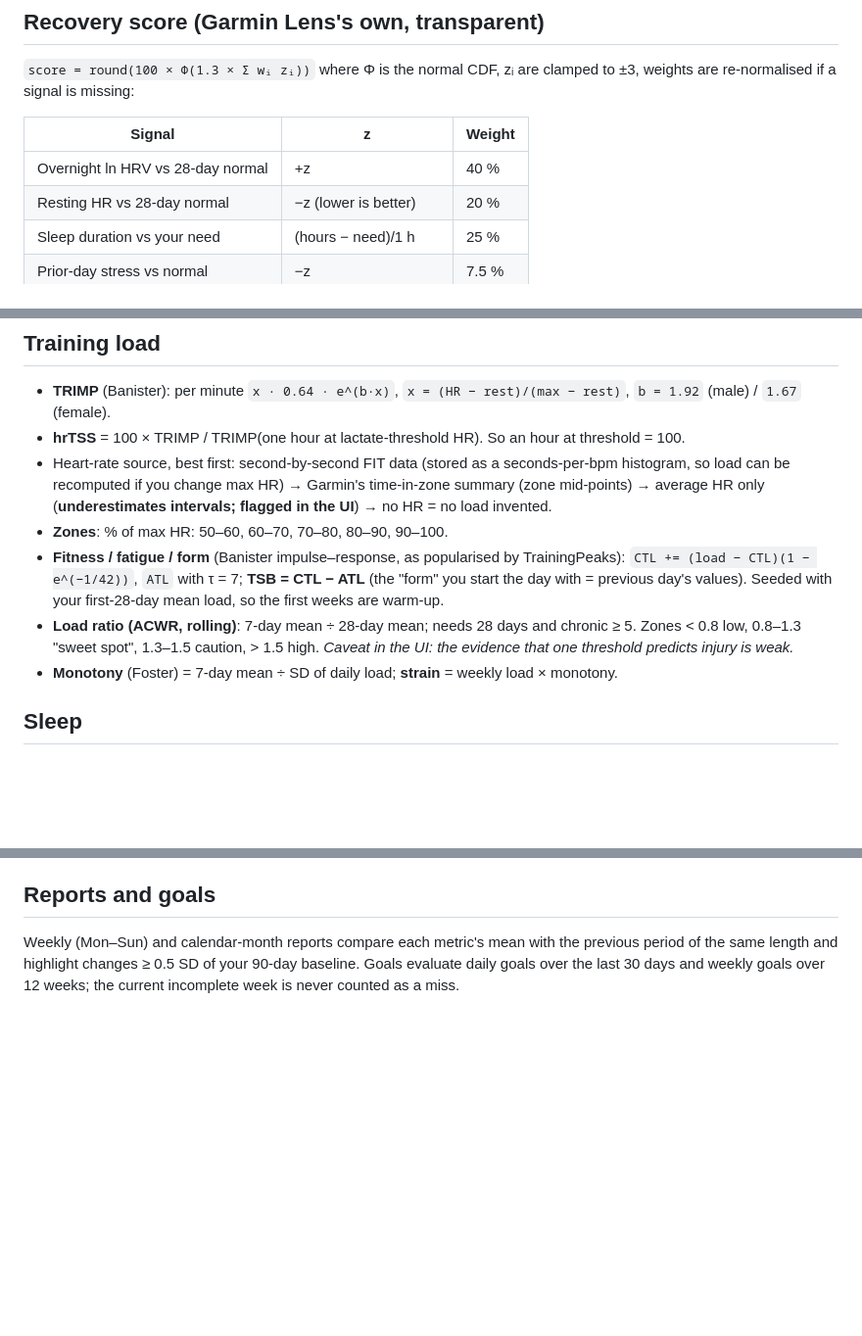
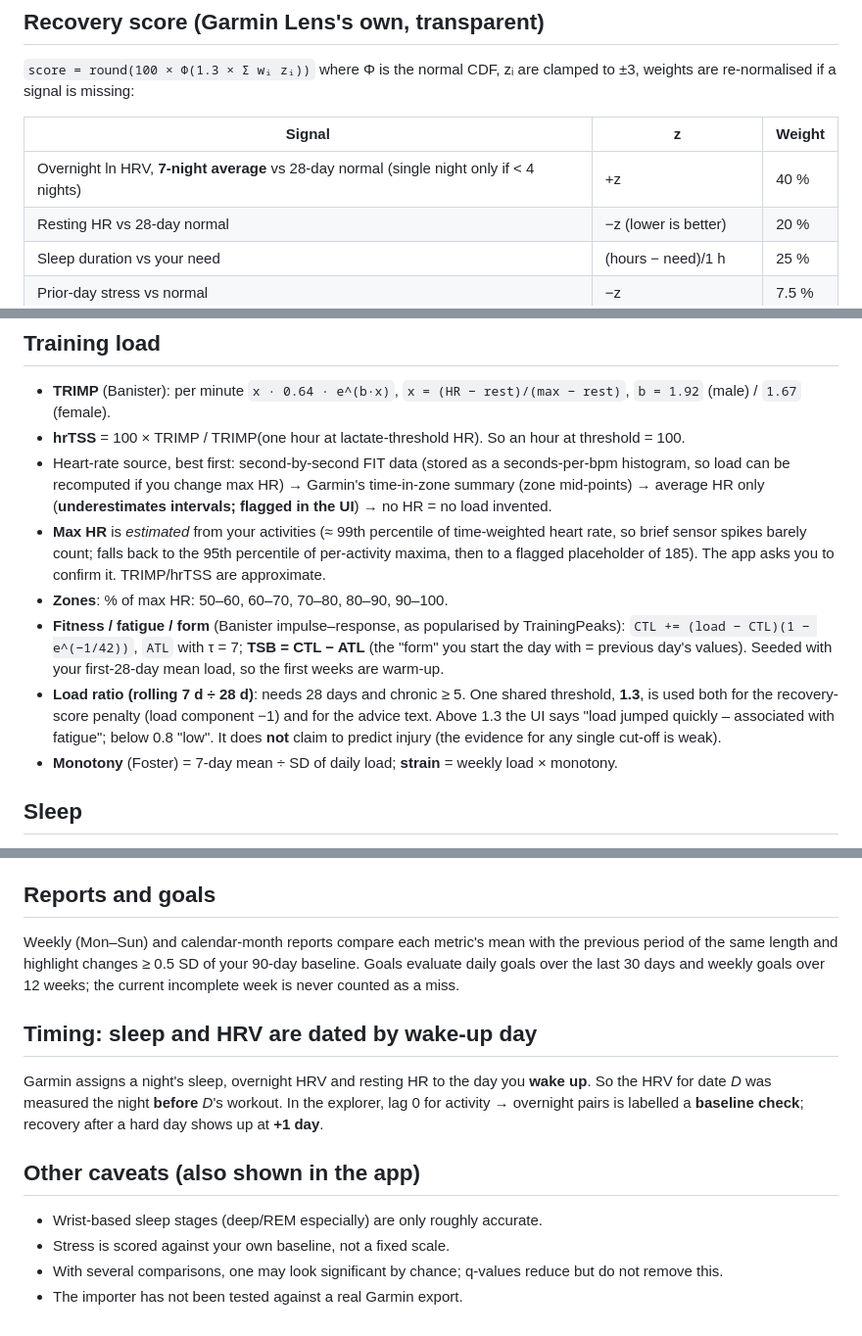
Before and after one commit to TheRiotCoder/garmin-lens, a Markdown page: docs/METHODS.md, 3 parts joined by grey strips. Shown at 98% size. Drawn GitHub-style; blank space fills up the shorter version.

```diff
--- a/docs/METHODS.md
+++ b/docs/METHODS.md
@@ -14,7 +14,7 @@ All of this is code in `js/models.js`, `js/insights.js` and `js/stats.js`, each
 
 | Signal | z | Weight |
 |---|---|---|
-| Overnight ln HRV vs 28-day normal | +z | 40 % |
+| Overnight ln HRV, **7-night average** vs 28-day normal (single night only if < 4 nights) | +z | 40 % |
 | Resting HR vs 28-day normal | −z (lower is better) | 20 % |
 | Sleep duration vs your need | (hours − need)/1 h | 25 % |
 | Prior-day stress vs normal | −z | 7.5 % |
@@ -26,9 +26,10 @@ Bands: green ≥ 67, yellow 34–66, red < 34. Needs HRV or resting HR plus one
 - **TRIMP** (Banister): per minute `x · 0.64 · e^(b·x)`, `x = (HR − rest)/(max − rest)`, `b = 1.92` (male) / `1.67` (female).
 - **hrTSS** = 100 × TRIMP / TRIMP(one hour at lactate-threshold HR). So an hour at threshold = 100.
 - Heart-rate source, best first: second-by-second FIT data (stored as a seconds-per-bpm histogram, so load can be recomputed if you change max HR) → Garmin's time-in-zone summary (zone mid-points) → average HR only (**underestimates intervals; flagged in the UI**) → no HR = no load invented.
+- **Max HR** is *estimated* from your activities (≈ 99th percentile of time-weighted heart rate, so brief sensor spikes barely count; falls back to the 95th percentile of per-activity maxima, then to a flagged placeholder of 185). The app asks you to confirm it. TRIMP/hrTSS are approximate.
 - **Zones**: % of max HR: 50–60, 60–70, 70–80, 80–90, 90–100.
 - **Fitness / fatigue / form** (Banister impulse–response, as popularised by TrainingPeaks): `CTL += (load − CTL)(1 − e^(−1/42))`, `ATL` with τ = 7; **TSB = CTL − ATL** (the "form" you start the day with = previous day's values). Seeded with your first-28-day mean load, so the first weeks are warm-up.
-- **Load ratio (ACWR, rolling)**: 7-day mean ÷ 28-day mean; needs 28 days and chronic ≥ 5. Zones < 0.8 low, 0.8–1.3 "sweet spot", 1.3–1.5 caution, > 1.5 high. *Caveat in the UI: the evidence that one threshold predicts injury is weak.*
+- **Load ratio (rolling 7 d ÷ 28 d)**: needs 28 days and chronic ≥ 5. One shared threshold, **1.3**, is used both for the recovery-score penalty (load component −1) and for the advice text. Above 1.3 the UI says "load jumped quickly – associated with fatigue"; below 0.8 "low". It does **not** claim to predict injury (the evidence for any single cut-off is weak).
 - **Monotony** (Foster) = 7-day mean ÷ SD of daily load; **strain** = weekly load × monotony.
 
 ## Sleep
@@ -55,3 +56,13 @@ A day is flagged **strong** when resting HR is ≥ 1.5σ **and** ≥ 3 bpm above
 
 ## Reports and goals
 Weekly (Mon–Sun) and calendar-month reports compare each metric's mean with the previous period of the same length and highlight changes ≥ 0.5 SD of your 90-day baseline. Goals evaluate daily goals over the last 30 days and weekly goals over 12 weeks; the current incomplete week is never counted as a miss.
+
+
+## Timing: sleep and HRV are dated by wake-up day
+Garmin assigns a night's sleep, overnight HRV and resting HR to the day you **wake up**. So the HRV for date *D* was measured the night **before** *D*'s workout. In the explorer, lag 0 for activity → overnight pairs is labelled a **baseline check**; recovery after a hard day shows up at **+1 day**.
+
+## Other caveats (also shown in the app)
+- Wrist-based sleep stages (deep/REM especially) are only roughly accurate.
+- Stress is scored against your own baseline, not a fixed scale.
+- With several comparisons, one may look significant by chance; q-values reduce but do not remove this.
+- The importer has not been tested against a real Garmin export.
```
Also changed, not shown: other parts of docs/METHODS.md (+1 -1 lines), README.md (+5 -1 lines), docs/screenshots/drivers.png, docs/screenshots/today.png, docs/screenshots/train.png, docs/screenshots/trends.png, 8 other files.
